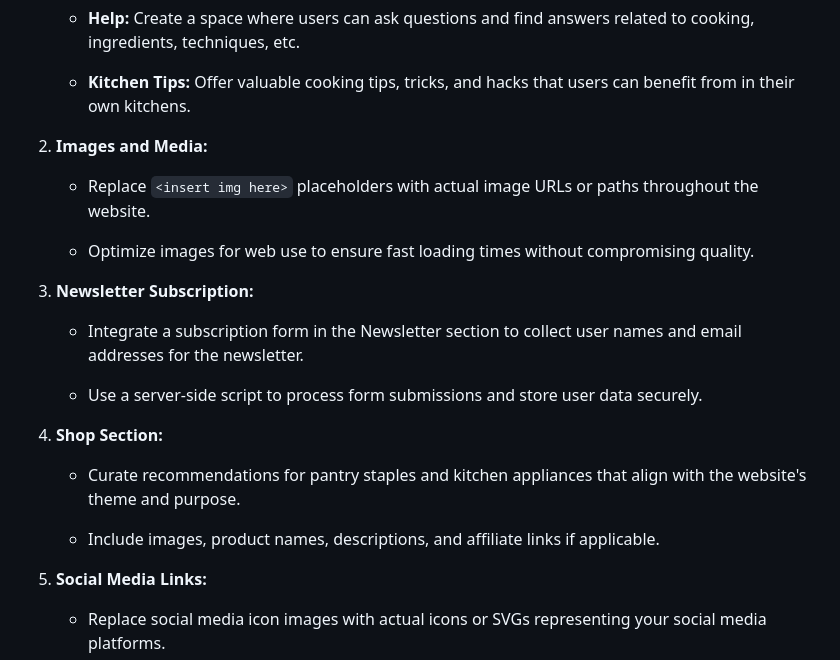
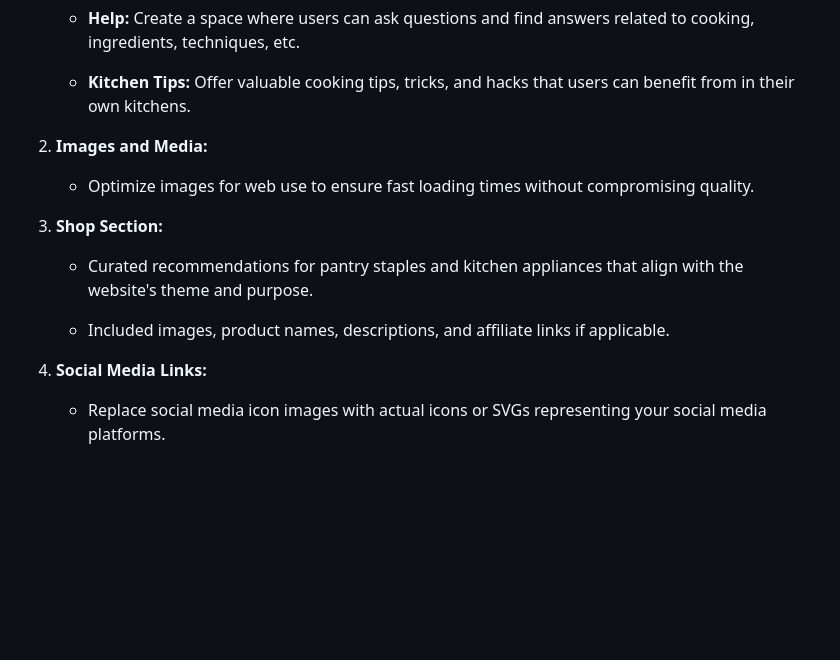
Before and after one commit to Kenchin05/Dabotics-1, a Markdown page: README.md, the part around the change. Rendered like a GitHub page; blank space fills up the shorter version.

```diff
--- a/README.md
+++ b/README.md
@@ -39,21 +39,13 @@ The Mom's Kitchen website is designed to be a user-friendly and visually appeali
 
 2. **Images and Media:**
 
-    - Replace `<insert img here>` placeholders with actual image URLs or paths throughout the website.
-
     - Optimize images for web use to ensure fast loading times without compromising quality.
 
-3. **Newsletter Subscription:**
+3. **Shop Section:**
 
-    - Integrate a subscription form in the Newsletter section to collect user names and email addresses for the newsletter.
+    - Curated recommendations for pantry staples and kitchen appliances that align with the website's theme and purpose.
 
-    - Use a server-side script to process form submissions and store user data securely.
-
-4. **Shop Section:**
-
-    - Curate recommendations for pantry staples and kitchen appliances that align with the website's theme and purpose.
-
-    - Include images, product names, descriptions, and affiliate links if applicable.
+    - Included images, product names, descriptions, and affiliate links if applicable.
 
 5. **Social Media Links:**
 
```
